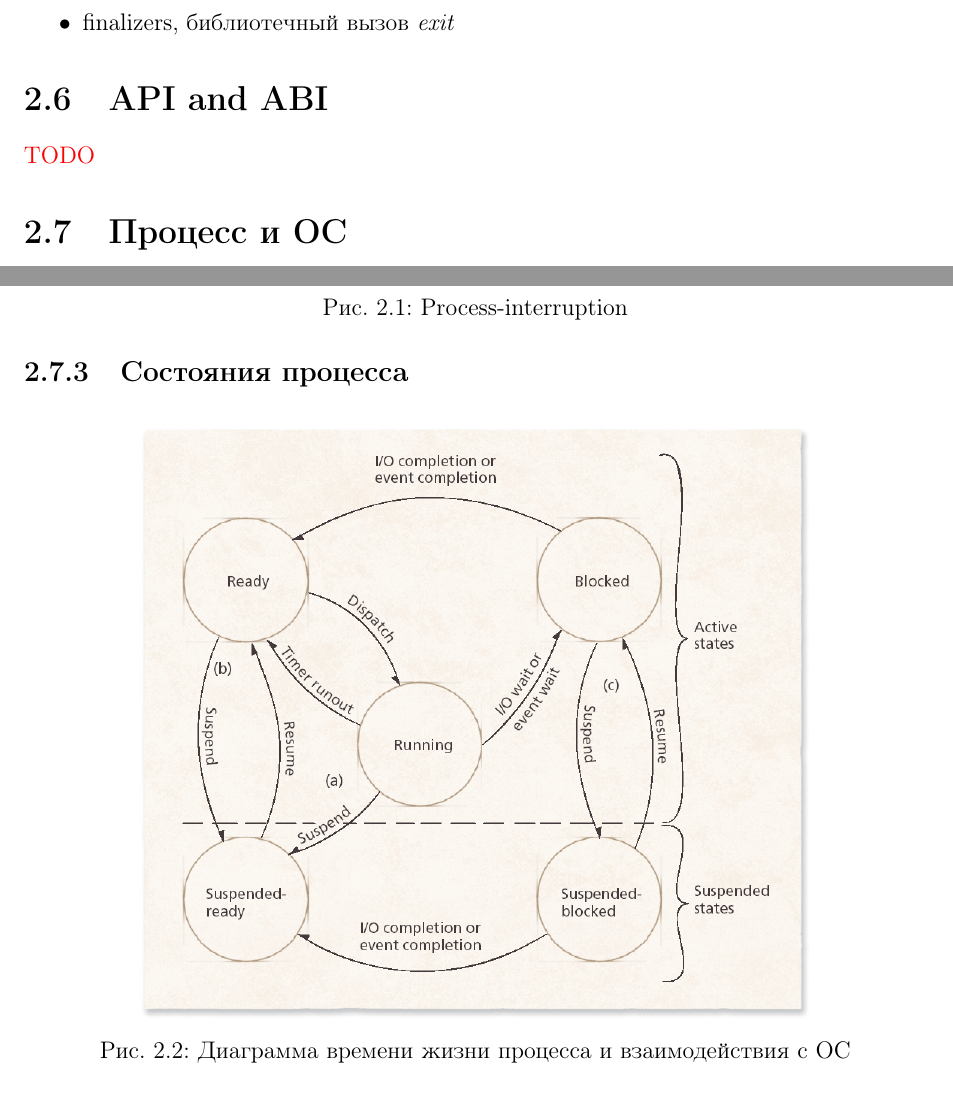
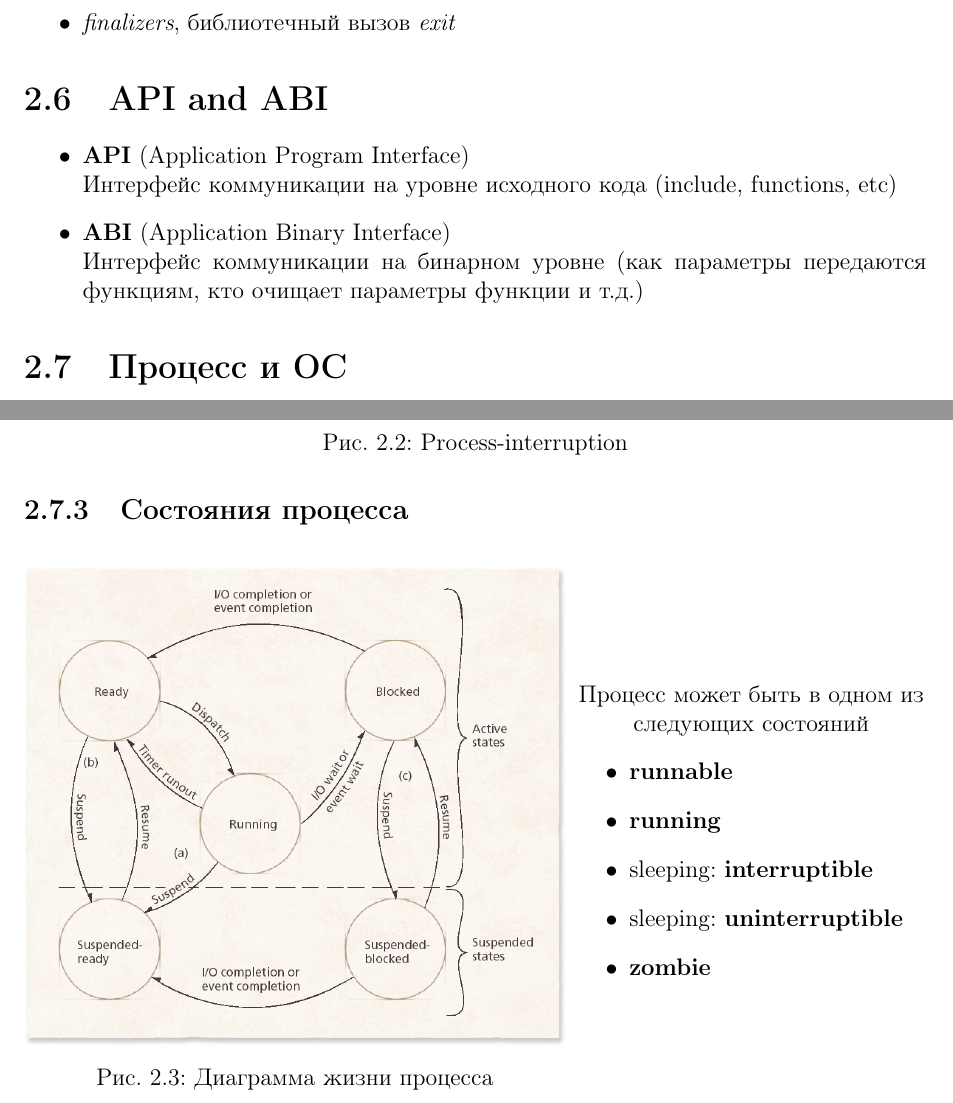
Before and after one commit to Tindarid/os-2019, a LaTeX document (lectures/lecture02/lecture.tex): two parts of pages 10 and 11 of 32, joined at a grey line, cut so that both start at the same text. The pictures show the PDF file lectures.pdf that the author committed with the source.

Commit message:
lecture02 improved

```diff
--- a/lectures/lecture02/lecture.tex
+++ b/lectures/lecture02/lecture.tex
@@ -140,11 +137,19 @@
 
     \item \emph{ERRNO} --- переменная с номером последней ошибки, strerror
 
-    \item finalizers, библиотечный вызов \emph{exit}
+    \item \emph{finalizers}, библиотечный вызов \emph{exit}
 \end{itemize}
 
 \section{API and ABI}
-\todo{}
+\begin{itemize}
+    \item \textbf{API} (Application Program Interface)\\
+          Интерфейс коммуникации на уровне исходного кода
+          (include, functions, etc)
+    \item \textbf{ABI} (Application Binary Interface)\\
+          Интерфейс коммуникации на бинарном уровне
+          (как параметры передаются функциям, кто очищает
+          параметры функции и т.д.)
+\end{itemize}
 
 \section{Процесс и ОС}
 \subsection{Scheduler}
@@ -160,7 +165,24 @@
 \centerimage{process-interruption.png}{Process-interruption}{0.7}
 
 \subsection{Состояния процесса}
-\centerimage{state-diagram.png}{Диаграмма времени жизни процесса и взаимодействия с ОС}{0.5}
+\begin{figure}[H]
+\begin{minipage}[c]{0.6\linewidth}
+\centering
+\includegraphics[width=\textwidth]{images/state-diagram.png}
+\caption{Диаграмма жизни процесса}
+\end{minipage}
+\begin{minipage}[c]{0.4\linewidth}
+\centering
+Процесс может быть в одном из следующих состояний
+\begin{itemize}
+    \item \textbf{runnable}
+    \item \textbf{running}
+    \item sleeping: \textbf{interruptible}
+    \item sleeping: \textbf{uninterruptible}
+    \item \textbf{zombie}
+\end{itemize}
+\end{minipage}
+\end{figure}
 
 \subsection{Переключение контекста}
 Шедулер ОС раскидывает процессы и создает иллюзию одновременного выполнения
```
Also changed, not shown: lectures.pdf, lectures/lecture02/lecture.tex (43 more changed lines).
